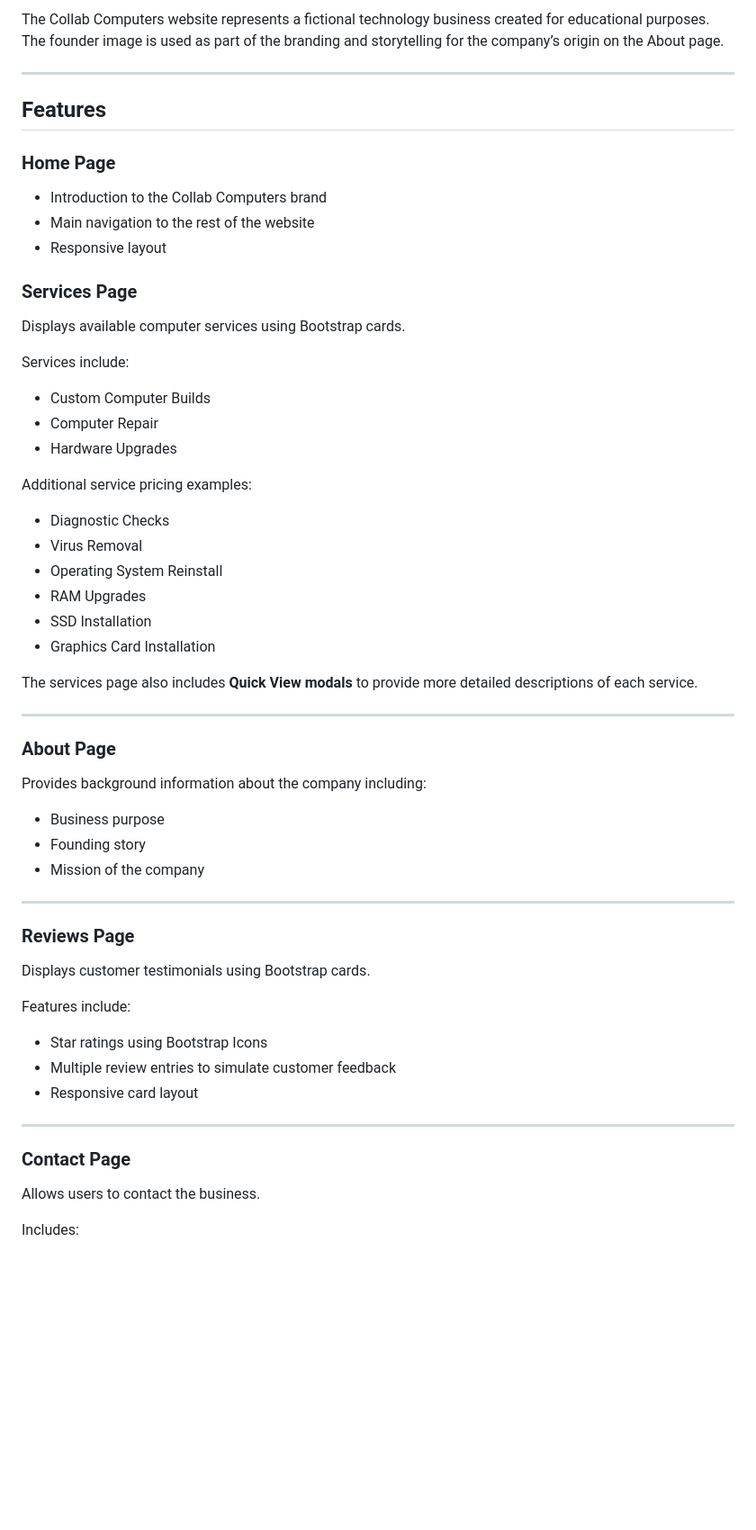
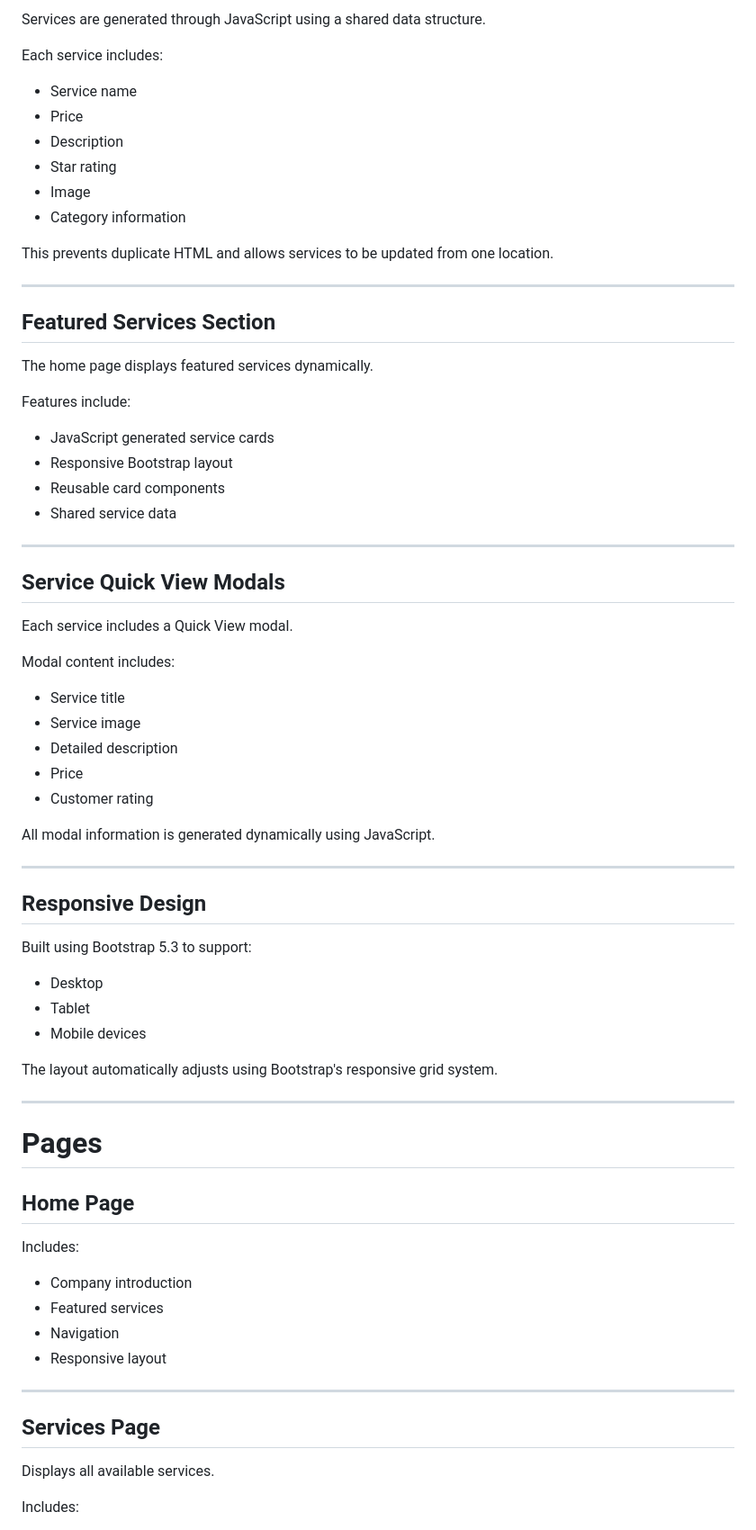
Before and after one commit to jlc996/Digital_Storefront_JavaScript, a Markdown page: ReadMe.md, the part around one of its changes. Shown at 90% size. GitHub-like rendering; blank space fills up the shorter version.

Commit message:
Update README for JavaScript storefront.

```diff
--- a/ReadMe.md
+++ b/ReadMe.md
@@ -22,54 +24,76 @@ This project is deployed using GitHub Pages.
 
-The Collab Computers website represents a fictional technology business created for educational purposes. The founder image is used as part of the branding and storytelling for the company’s origin on the About page.
+Services are generated through JavaScript using a shared data structure.
+
+Each service includes:
+
+- Service name
+- Price
+- Description
+- Star rating
+- Image
+- Category information
+
+This prevents duplicate HTML and allows services to be updated from one location.
 
 ---
 
-## Features
+## Featured Services Section
 
-### Home Page
-- Introduction to the Collab Computers brand
-- Main navigation to the rest of the website
-- Responsive layout
+The home page displays featured services dynamically.
 
-### Services Page
-Displays available computer services using Bootstrap cards.
+Features include:
 
-Services include:
-- Custom Computer Builds
-- Computer Repair
-- Hardware Upgrades
-
-Additional service pricing examples:
-- Diagnostic Checks
-- Virus Removal
-- Operating System Reinstall
-- RAM Upgrades
-- SSD Installation
-- Graphics Card Installation
-
-The services page also includes **Quick View modals** to provide more detailed descriptions of each service.
+- JavaScript generated service cards
+- Responsive Bootstrap layout
+- Reusable card components
+- Shared service data
 
 ---
 
-### About Page
-Provides background information about the company including:
-- Business purpose
-- Founding story
-- Mission of the company
+## Service Quick View Modals
+
+Each service includes a Quick View modal.
+
+Modal content includes:
+
+- Service title
+- Service image
+- Detailed description
+- Price
+- Customer rating
+
+All modal information is generated dynamically using JavaScript.
 
 ---
 
-### Reviews Page
-Displays customer testimonials using Bootstrap cards.
+## Responsive Design
 
-Features include:
-- Star ratings using Bootstrap Icons
-- Multiple review entries to simulate customer feedback
-- Responsive card layout
+Built using Bootstrap 5.3 to support:
+
+- Desktop
+- Tablet
+- Mobile devices
+
+The layout automatically adjusts using Bootstrap's responsive grid system.
 
 ---
 
-### Contact Page
-Allows users to contact the business.
+# Pages
+
+## Home Page
 
 Includes:
+
+- Company introduction
+- Featured services
+- Navigation
+- Responsive layout
+
+---
+
+## Services Page
+
+Displays all available services.
+
+Includes:
+
```
Also changed, not shown: other parts of ReadMe.md (+86 -120 lines).
